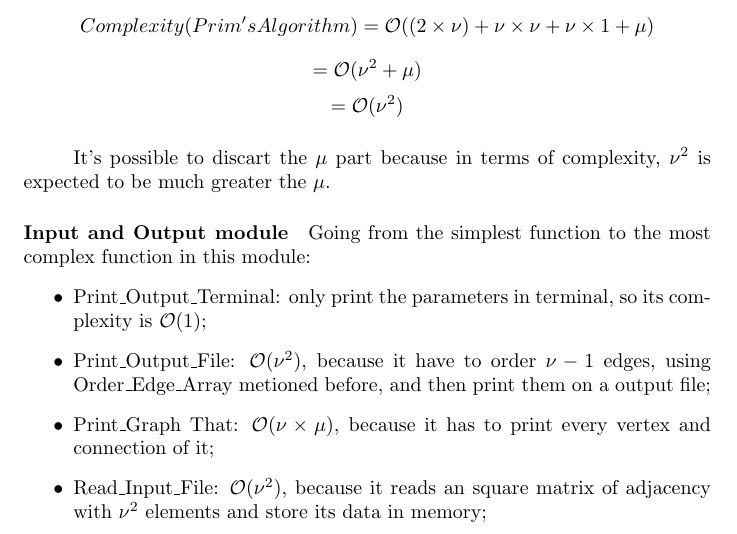
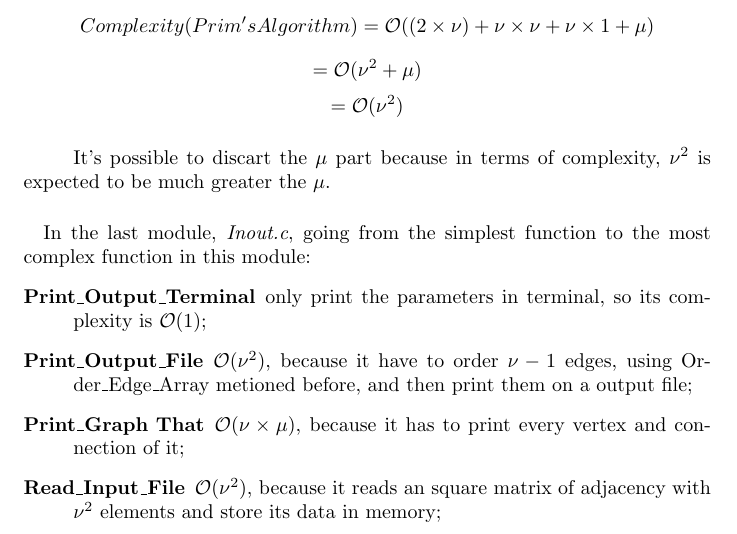
Before and after one commit to Suniaster/Projeto2-ED-Grafos, a LaTeX document (Latex/relatorio.tex): part of page 8 of 9, cut so that both start at the same text. Compiled offline with pdfLaTeX.

Commit message:
Fixed some text in report

```diff
--- a/Latex/relatorio.tex
+++ b/Latex/relatorio.tex
@@ -211,14 +211,14 @@
     $$
     \subparagraph{}
     It's possible to discart the $\mu$ part because in terms of complexity, $\nu^2$ is expected to be much greater the $\mu$.
-    \paragraph{Input and Output module}
-    Going from the simplest function to the most complex function in this module:
-    \begin{itemize}
-        \item Print\_Output\_Terminal: only print the parameters in terminal, so its complexity is $\mathcal{O}(1)$;
-        \item Print\_Output\_File: $\mathcal{O}(\nu^2)$, because it have to order $\nu-1$ edges, using Order\_Edge\_Array metioned before, and then print them on a output file;
-        \item Print\_Graph That: $\mathcal{O}(\nu \times \mu)$, because it has to print every vertex and connection of it;
-        \item Read\_Input\_File: $\mathcal{O}(\nu^2)$, because it reads an square matrix of adjacency with $\nu^2$ elements and store its data in memory;
-    \end{itemize}
+    \paragraph{}
+    In the last module, \emph{Inout.c}, going from the simplest function to the most complex function in this module:
+    \begin{description}
+        \item[Print\_Output\_Terminal] only print the parameters in terminal, so its complexity is $\mathcal{O}(1)$;
+        \item[Print\_Output\_File] $\mathcal{O}(\nu^2)$, because it have to order $\nu-1$ edges, using Order\_Edge\_Array metioned before, and then print them on a output file;
+        \item[Print\_Graph That] $\mathcal{O}(\nu \times \mu)$, because it has to print every vertex and connection of it;
+        \item[Read\_Input\_File] $\mathcal{O}(\nu^2)$, because it reads an square matrix of adjacency with $\nu^2$ elements and store its data in memory;
+    \end{description}
     \section{Appraising the algorithm}
     \section{Software execution}
 
```
Also changed, not shown: Latex/relatorio.pdf, README.md, 2 other files.
